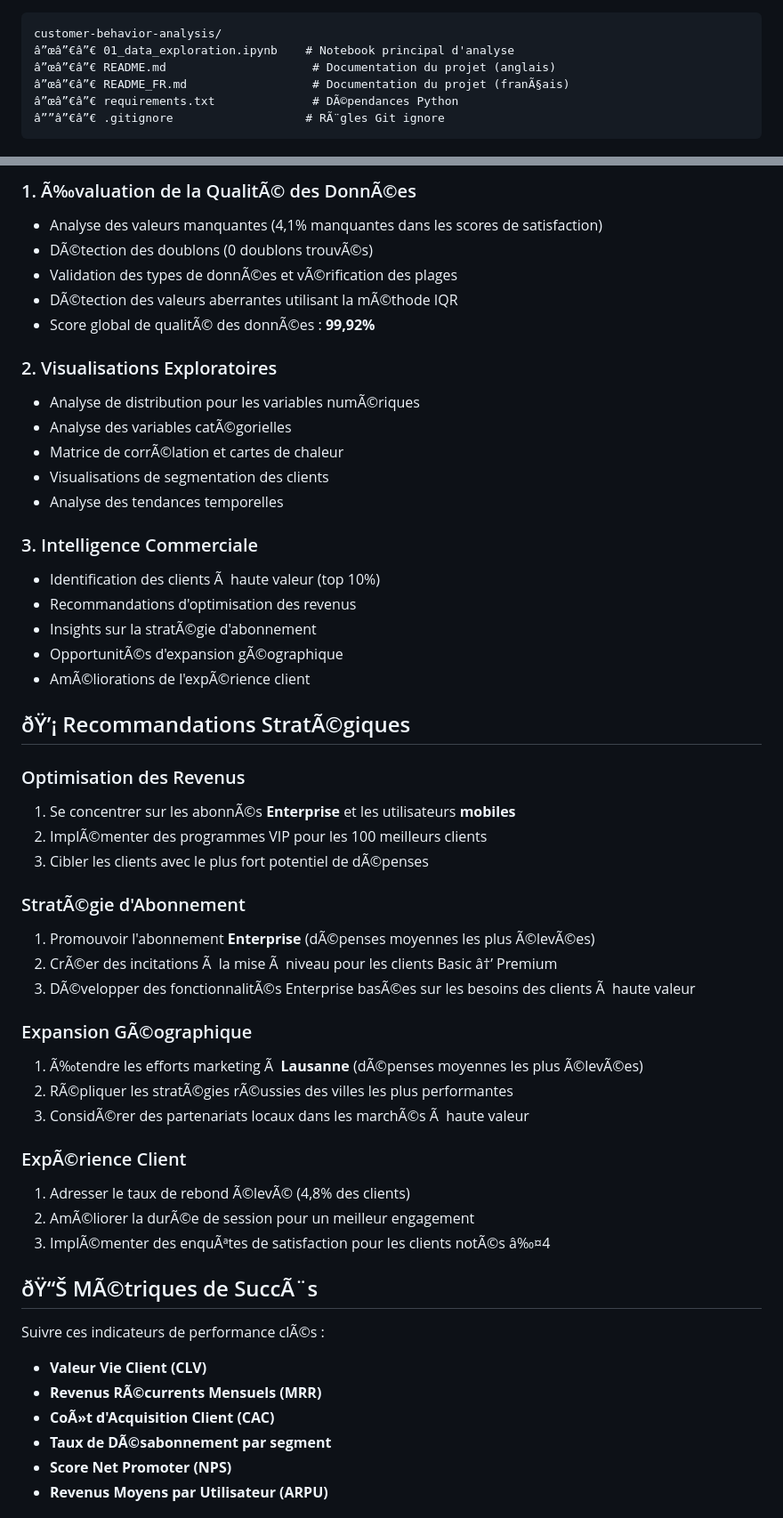
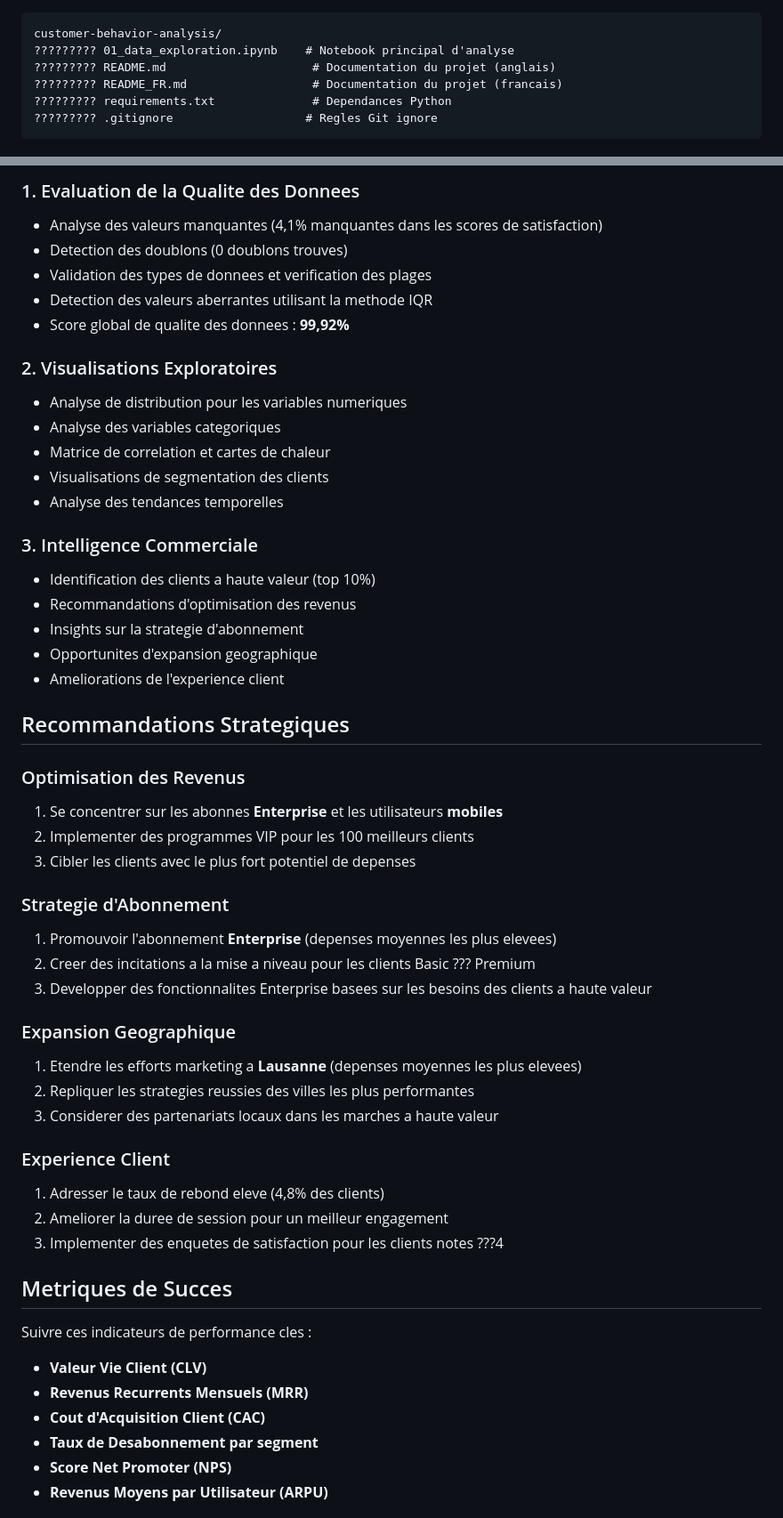
Before and after one commit to invecta/Analyse-des-Comportements-Clients, a Markdown page: README_FR.md, 2 parts joined by grey strips. Shown: that part at 89% size. Drawn GitHub-style.

Commit message:
Create ASCII-compatible French README - Avoids encoding issues with special characters

````diff
--- a/README_FR.md
+++ b/README_FR.md
@@ -69,10 +69,10 @@ Voir `requirements.txt` pour les dÃ©pendances dÃ©taillÃ©es des packages.
 
 ```
 customer-behavior-analysis/
-â”œâ”€â”€ 01_data_exploration.ipynb    # Notebook principal d'analyse
-â”œâ”€â”€ README.md                     # Documentation du projet (anglais)
-â”œâ”€â”€ README_FR.md                  # Documentation du projet (franÃ§ais)
-â”œâ”€â”€ requirements.txt              # DÃ©pendances Python
-â””â”€â”€ .gitignore                   # RÃ¨gles Git ignore
+????????? 01_data_exploration.ipynb    # Notebook principal d'analyse
+????????? README.md                     # Documentation du projet (anglais)
+????????? README_FR.md                  # Documentation du projet (francais)
+????????? requirements.txt              # Dependances Python
+????????? .gitignore                   # Regles Git ignore
 ```
 
@@ -80,54 +80,54 @@ customer-behavior-analysis/
 
-### 1. Ã‰valuation de la QualitÃ© des DonnÃ©es
+### 1. Evaluation de la Qualite des Donnees
 - Analyse des valeurs manquantes (4,1% manquantes dans les scores de satisfaction)
-- DÃ©tection des doublons (0 doublons trouvÃ©s)
-- Validation des types de donnÃ©es et vÃ©rification des plages
-- DÃ©tection des valeurs aberrantes utilisant la mÃ©thode IQR
-- Score global de qualitÃ© des donnÃ©es : **99,92%**
+- Detection des doublons (0 doublons trouves)
+- Validation des types de donnees et verification des plages
+- Detection des valeurs aberrantes utilisant la methode IQR
+- Score global de qualite des donnees : **99,92%**
 
 ### 2. Visualisations Exploratoires
-- Analyse de distribution pour les variables numÃ©riques
-- Analyse des variables catÃ©gorielles
-- Matrice de corrÃ©lation et cartes de chaleur
+- Analyse de distribution pour les variables numeriques
+- Analyse des variables categoriques
+- Matrice de correlation et cartes de chaleur
 - Visualisations de segmentation des clients
 - Analyse des tendances temporelles
 
 ### 3. Intelligence Commerciale
-- Identification des clients Ã  haute valeur (top 10%)
+- Identification des clients a haute valeur (top 10%)
 - Recommandations d'optimisation des revenus
-- Insights sur la stratÃ©gie d'abonnement
-- OpportunitÃ©s d'expansion gÃ©ographique
-- AmÃ©liorations de l'expÃ©rience client
+- Insights sur la strategie d'abonnement
+- Opportunites d'expansion geographique
+- Ameliorations de l'experience client
 
-## ðŸ’¡ Recommandations StratÃ©giques
+## Recommandations Strategiques
 
 ### Optimisation des Revenus
-1. Se concentrer sur les abonnÃ©s **Enterprise** et les utilisateurs **mobiles**
-2. ImplÃ©menter des programmes VIP pour les 100 meilleurs clients
-3. Cibler les clients avec le plus fort potentiel de dÃ©penses
+1. Se concentrer sur les abonnes **Enterprise** et les utilisateurs **mobiles**
+2. Implementer des programmes VIP pour les 100 meilleurs clients
+3. Cibler les clients avec le plus fort potentiel de depenses
 
-### StratÃ©gie d'Abonnement
-1. Promouvoir l'abonnement **Enterprise** (dÃ©penses moyennes les plus Ã©levÃ©es)
-2. CrÃ©er des incitations Ã  la mise Ã  niveau pour les clients Basic â†’ Premium
-3. DÃ©velopper des fonctionnalitÃ©s Enterprise basÃ©es sur les besoins des clients Ã  haute valeur
+### Strategie d'Abonnement
+1. Promouvoir l'abonnement **Enterprise** (depenses moyennes les plus elevees)
+2. Creer des incitations a la mise a niveau pour les clients Basic ??? Premium
+3. Developper des fonctionnalites Enterprise basees sur les besoins des clients a haute valeur
 
-### Expansion GÃ©ographique
-1. Ã‰tendre les efforts marketing Ã  **Lausanne** (dÃ©penses moyennes les plus Ã©levÃ©es)
-2. RÃ©pliquer les stratÃ©gies rÃ©ussies des villes les plus performantes
-3. ConsidÃ©rer des partenariats locaux dans les marchÃ©s Ã  haute valeur
+### Expansion Geographique
+1. Etendre les efforts marketing a **Lausanne** (depenses moyennes les plus elevees)
+2. Repliquer les strategies reussies des villes les plus performantes
+3. Considerer des partenariats locaux dans les marches a haute valeur
 
-### ExpÃ©rience Client
-1. Adresser le taux de rebond Ã©levÃ© (4,8% des clients)
-2. AmÃ©liorer la durÃ©e de session pour un meilleur engagement
-3. ImplÃ©menter des enquÃªtes de satisfaction pour les clients notÃ©s â‰¤4
+### Experience Client
+1. Adresser le taux de rebond eleve (4,8% des clients)
+2. Ameliorer la duree de session pour un meilleur engagement
+3. Implementer des enquetes de satisfaction pour les clients notes ???4
 
-## ðŸ“Š MÃ©triques de SuccÃ¨s
+## Metriques de Succes
 
-Suivre ces indicateurs de performance clÃ©s :
+Suivre ces indicateurs de performance cles :
 - **Valeur Vie Client (CLV)**
-- **Revenus RÃ©currents Mensuels (MRR)**
-- **CoÃ»t d'Acquisition Client (CAC)**
-- **Taux de DÃ©sabonnement par segment**
+- **Revenus Recurrents Mensuels (MRR)**
+- **Cout d'Acquisition Client (CAC)**
+- **Taux de Desabonnement par segment**
 - **Score Net Promoter (NPS)**
 - **Revenus Moyens par Utilisateur (ARPU)**
 
````
Also changed, not shown: other parts of README_FR.md (+39 -39 lines).
